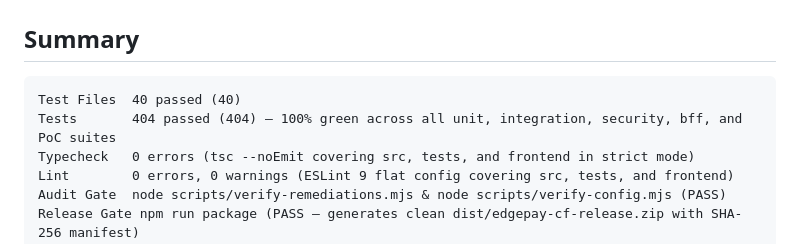
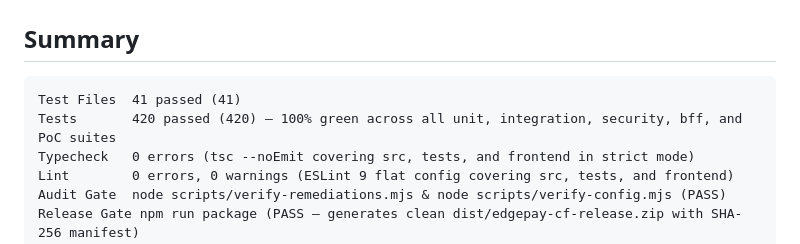
Before and after one commit to JonyBepary/edgepay-cf, a Markdown page: TEST_RESULTS.md, the part around the change. Rendered like a GitHub page.

Commit message:
docs(remediations): update test file and test counts to 41 and 420

````diff
--- a/TEST_RESULTS.md
+++ b/TEST_RESULTS.md
@@ -3,8 +3,8 @@
 ## Summary
 
 ```text
-Test Files  40 passed (40)
-Tests       404 passed (404) — 100% green across all unit, integration, security, bff, and PoC suites
+Test Files  41 passed (41)
+Tests       420 passed (420) — 100% green across all unit, integration, security, bff, and PoC suites
 Typecheck   0 errors (tsc --noEmit covering src, tests, and frontend in strict mode)
 Lint        0 errors, 0 warnings (ESLint 9 flat config covering src, tests, and frontend)
 Audit Gate  node scripts/verify-remediations.mjs & node scripts/verify-config.mjs (PASS)
````
Also changed, not shown: docs/REMEDIATIONS.md (+2 -2 lines).
